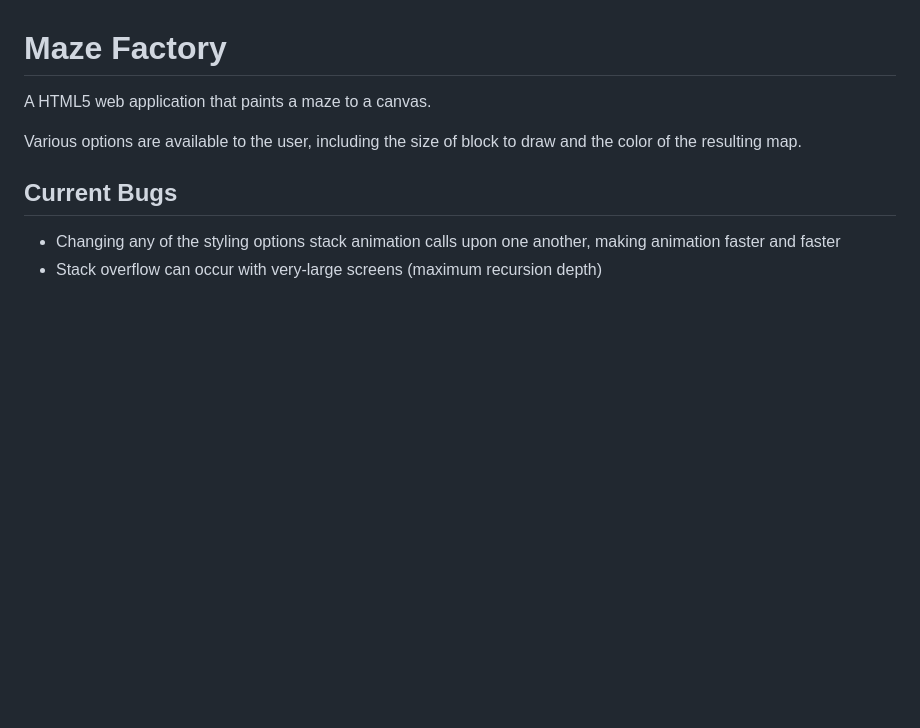
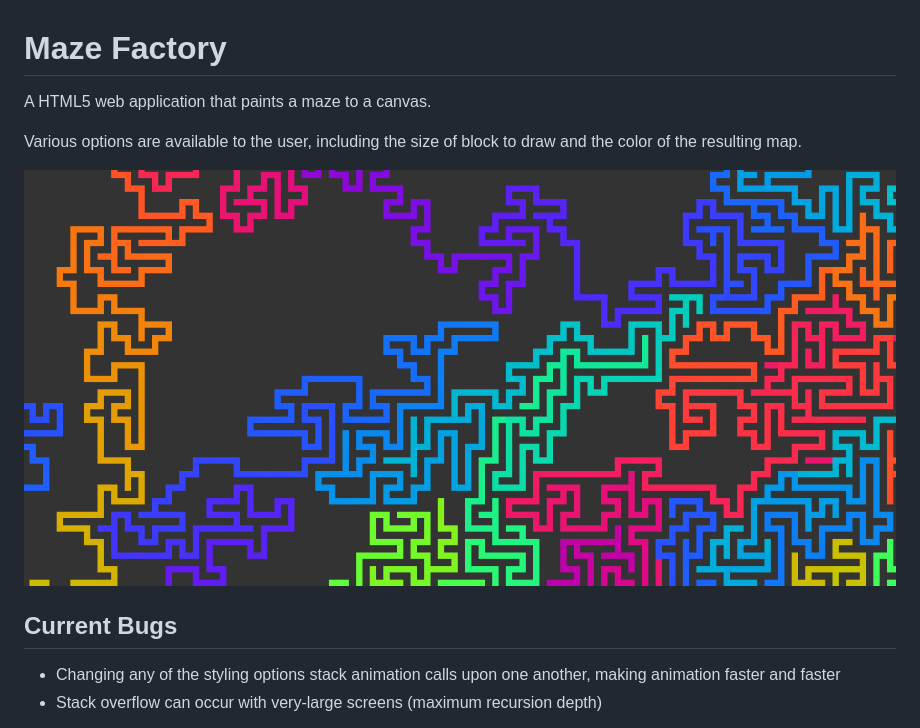
Before and after one commit to capshaw/maze-factory, a Markdown page: README.md, the part around the change. GitHub-like rendering; pictures changed too: img/ui.png (added); blank space fills up the shorter version.

```diff
--- a/README.md
+++ b/README.md
@@ -5,6 +5,8 @@ A HTML5 web application that paints a maze to a canvas.
 
 Various options are available to the user, including the size of block to draw and the color of the resulting map.
 
+![Maze factory UI](img/ui.png)
+
 Current Bugs
 ------------
 
```
Also changed, not shown: bootstrap/img/glyphicons-halflings-white.png (deleted), bootstrap/img/glyphicons-halflings.png (deleted), img/original.png (deleted), 5 other files.
